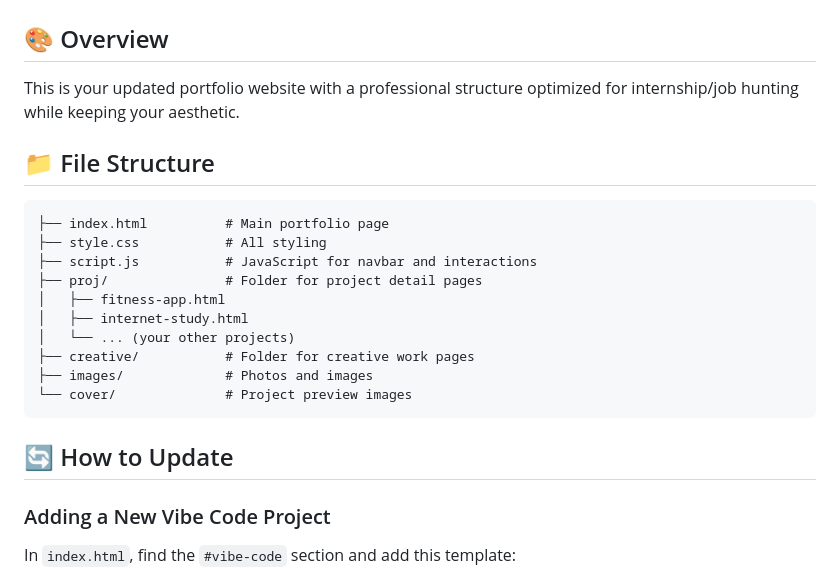
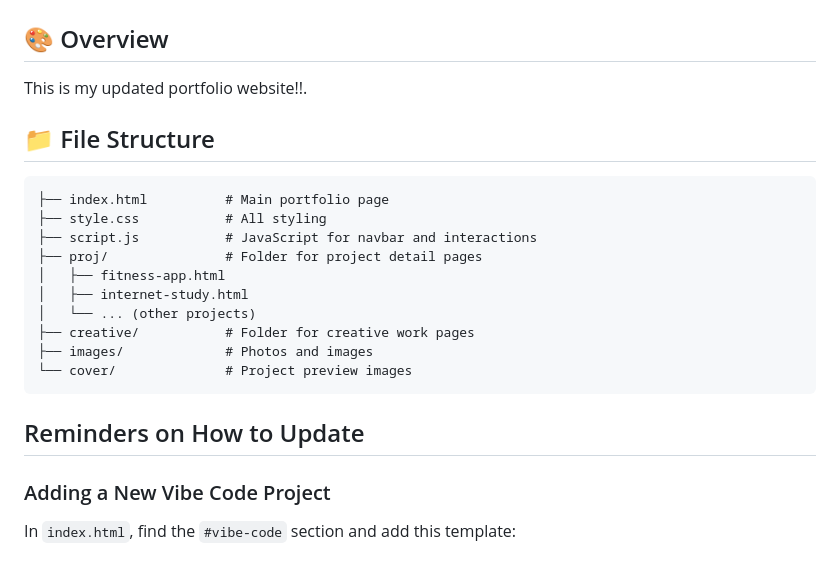
Before and after one commit to o-derby/o-derby.github.io, a Markdown page: README.md, the part around one of its changes. GitHub-like rendering.

Commit message:
edit comrehensive reminder read me

````diff
--- a/README.md
+++ b/README.md
@@ -1,7 +1,7 @@
 # Olivia's Portfolio - README
 
 ## 🎨 Overview
-This is your updated portfolio website with a professional structure optimized for internship/job hunting while keeping your aesthetic.
+This is my updated portfolio website!!.
 
 ## 📁 File Structure
 ```
@@ -11,13 +11,13 @@ This is your updated portfolio website with a professional structure optimized f
 ├── proj/               # Folder for project detail pages
 │   ├── fitness-app.html
 │   ├── internet-study.html
-│   └── ... (your other projects)
+│   └── ... (other projects)
 ├── creative/           # Folder for creative work pages
 ├── images/             # Photos and images
 └── cover/              # Project preview images
 ```
 
-## 🔄 How to Update
+## Reminders on How to Update
 
 ### Adding a New Vibe Code Project
 
````
Also changed, not shown: other parts of README.md (+16 -61 lines).
